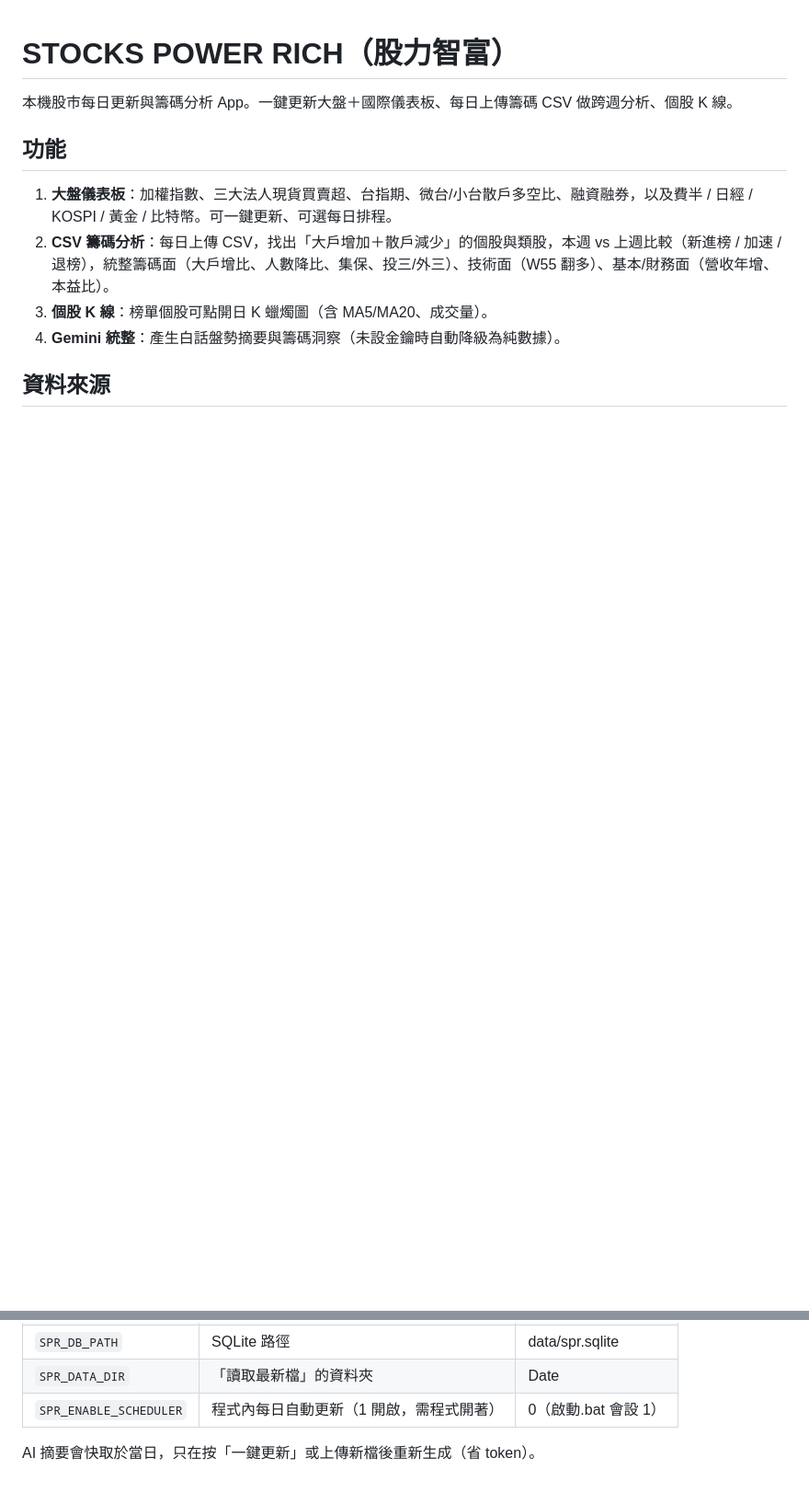
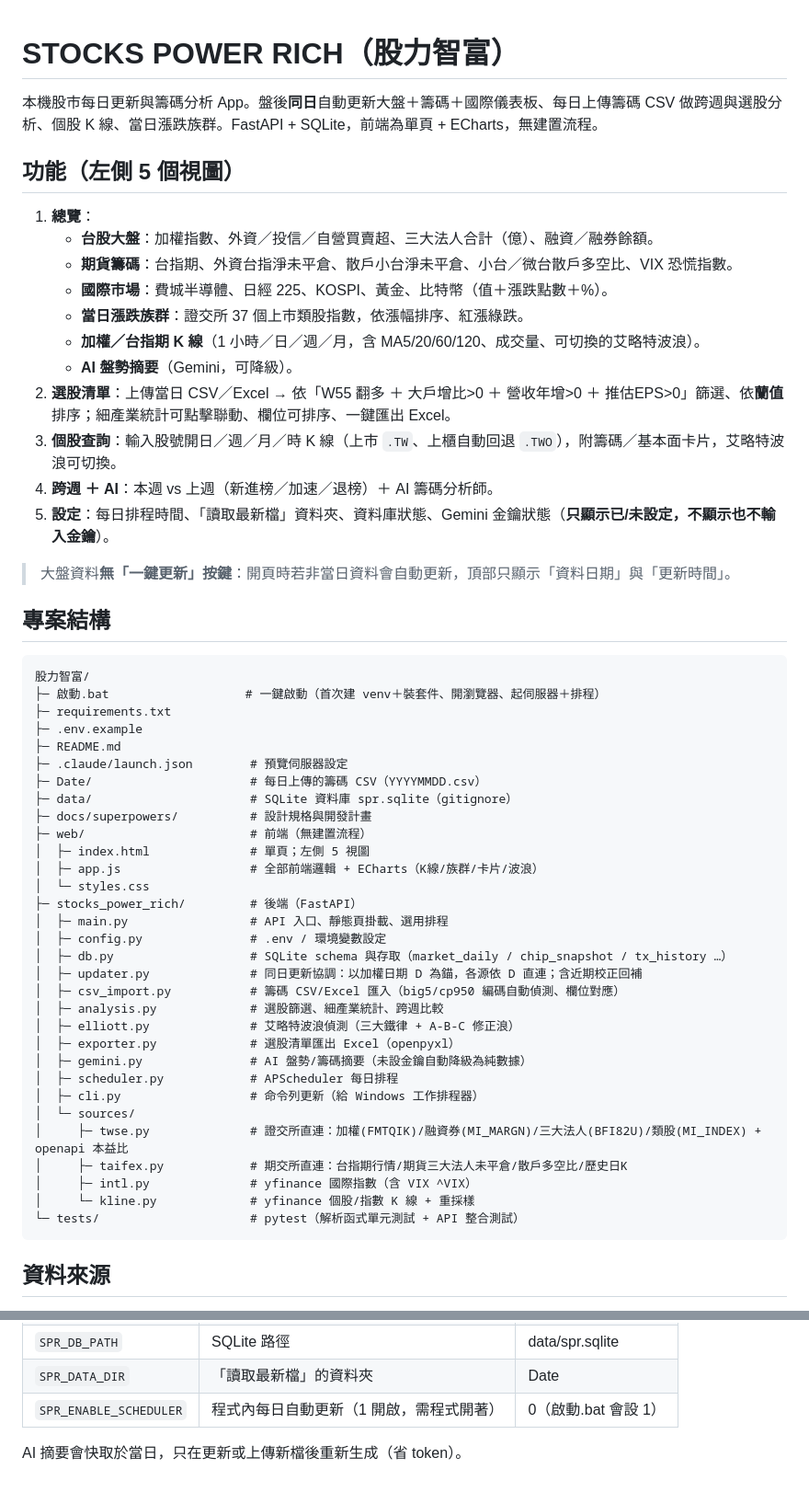
Before and after one commit to kevin800123/Stock-smart-rich, a Markdown page: README.md, 2 parts joined by grey strips. Shown at 92% size. Drawn GitHub-style; blank space fills up the shorter version.

Commit message:
docs: README 更新專案結構/資料來源/API/排程至最新
Co-Authored-By: Claude Opus 4.8 <noreply@anthropic.com>

````diff
--- a/README.md
+++ b/README.md
@@ -1,11 +1,55 @@
 # STOCKS POWER RICH（股力智富）
 
-本機股市每日更新與籌碼分析 App。一鍵更新大盤＋國際儀表板、每日上傳籌碼 CSV 做跨週分析、個股 K 線。
+本機股市每日更新與籌碼分析 App。盤後**同日**自動更新大盤＋籌碼＋國際儀表板、每日上傳籌碼 CSV 做跨週與選股分析、個股 K 線、當日漲跌族群。FastAPI + SQLite，前端為單頁 + ECharts，無建置流程。
 
-## 功能
-1. **大盤儀表板**：加權指數、三大法人現貨買賣超、台指期、微台/小台散戶多空比、融資融券，以及費半 / 日經 / KOSPI / 黃金 / 比特幣。可一鍵更新、可選每日排程。
-2. **CSV 籌碼分析**：每日上傳 CSV，找出「大戶增加＋散戶減少」的個股與類股，本週 vs 上週比較（新進榜 / 加速 / 退榜），統整籌碼面（大戶增比、人數降比、集保、投三/外三）、技術面（W55 翻多）、基本/財務面（營收年增、本益比）。
-3. **個股 K 線**：榜單個股可點開日 K 蠟燭圖（含 MA5/MA20、成交量）。
-4. **Gemini 統整**：產生白話盤勢摘要與籌碼洞察（未設金鑰時自動降級為純數據）。
+## 功能（左側 5 個視圖）
+1. **總覽**：
+   - **台股大盤**：加權指數、外資／投信／自營買賣超、三大法人合計（億）、融資／融券餘額。
+   - **期貨籌碼**：台指期、外資台指淨未平倉、散戶小台淨未平倉、小台／微台散戶多空比、VIX 恐慌指數。
+   - **國際市場**：費城半導體、日經 225、KOSPI、黃金、比特幣（值＋漲跌點數＋%）。
+   - **當日漲跌族群**：證交所 37 個上市類股指數，依漲幅排序、紅漲綠跌。
+   - **加權／台指期 K 線**（1 小時／日／週／月，含 MA5/20/60/120、成交量、可切換的艾略特波浪）。
+   - **AI 盤勢摘要**（Gemini，可降級）。
+2. **選股清單**：上傳當日 CSV／Excel → 依「W55 翻多 ＋ 大戶增比>0 ＋ 營收年增>0 ＋ 推估EPS>0」篩選、依**蘭值**排序；細產業統計可點擊聯動、欄位可排序、一鍵匯出 Excel。
+3. **個股查詢**：輸入股號開日／週／月／時 K 線（上市 `.TW`、上櫃自動回退 `.TWO`），附籌碼／基本面卡片，艾略特波浪可切換。
+4. **跨週 ＋ AI**：本週 vs 上週（新進榜／加速／退榜）＋ AI 籌碼分析師。
+5. **設定**：每日排程時間、「讀取最新檔」資料夾、資料庫狀態、Gemini 金鑰狀態（**只顯示已/未設定，不顯示也不輸入金鑰**）。
+
+> 大盤資料**無「一鍵更新」按鍵**：開頁時若非當日資料會自動更新，頂部只顯示「資料日期」與「更新時間」。
+
+## 專案結構
+```
+股力智富/
+├─ 啟動.bat                   # 一鍵啟動（首次建 venv＋裝套件、開瀏覽器、起伺服器＋排程）
+├─ requirements.txt
+├─ .env.example
+├─ README.md
+├─ .claude/launch.json        # 預覽伺服器設定
+├─ Date/                      # 每日上傳的籌碼 CSV（YYYYMMDD.csv）
+├─ data/                      # SQLite 資料庫 spr.sqlite（gitignore）
+├─ docs/superpowers/          # 設計規格與開發計畫
+├─ web/                       # 前端（無建置流程）
+│  ├─ index.html              # 單頁；左側 5 視圖
+│  ├─ app.js                  # 全部前端邏輯 + ECharts（K線/族群/卡片/波浪）
+│  └─ styles.css
+├─ stocks_power_rich/         # 後端（FastAPI）
+│  ├─ main.py                 # API 入口、靜態頁掛載、選用排程
+│  ├─ config.py               # .env / 環境變數設定
+│  ├─ db.py                   # SQLite schema 與存取（market_daily / chip_snapshot / tx_history …）
+│  ├─ updater.py              # 同日更新協調：以加權日期 D 為錨，各源依 D 直連；含近期校正回補
+│  ├─ csv_import.py           # 籌碼 CSV/Excel 匯入（big5/cp950 編碼自動偵測、欄位對應）
+│  ├─ analysis.py             # 選股篩選、細產業統計、跨週比較
+│  ├─ elliott.py              # 艾略特波浪偵測（三大鐵律 + A-B-C 修正浪）
+│  ├─ exporter.py             # 選股清單匯出 Excel（openpyxl）
+│  ├─ gemini.py               # AI 盤勢/籌碼摘要（未設金鑰自動降級為純數據）
+│  ├─ scheduler.py            # APScheduler 每日排程
+│  ├─ cli.py                  # 命令列更新（給 Windows 工作排程器）
+│  └─ sources/
+│     ├─ twse.py              # 證交所直連：加權(FMTQIK)/融資券(MI_MARGN)/三大法人(BFI82U)/類股(MI_INDEX) + openapi 本益比
+│     ├─ taifex.py            # 期交所直連：台指期行情/期貨三大法人未平倉/散戶多空比/歷史日K
+│     ├─ intl.py              # yfinance 國際指數（含 VIX ^VIX）
+│     └─ kline.py             # yfinance 個股/指數 K 線 + 重採樣
+└─ tests/                     # pytest（解析函式單元測試 + API 整合測試）
+```
 
 ## 資料來源
@@ -55,4 +126,4 @@ App 內排程（APScheduler）需程式保持開啟。若要關機也能跑，
 | `SPR_DATA_DIR` | 「讀取最新檔」的資料夾 | Date |
 | `SPR_ENABLE_SCHEDULER` | 程式內每日自動更新（1 開啟，需程式開著） | 0（啟動.bat 會設 1） |
 
-AI 摘要會快取於當日，只在按「一鍵更新」或上傳新檔後重新生成（省 token）。
+AI 摘要會快取於當日，只在更新或上傳新檔後重新生成（省 token）。
````
Also changed, not shown: other parts of README.md (+45 -18 lines).
